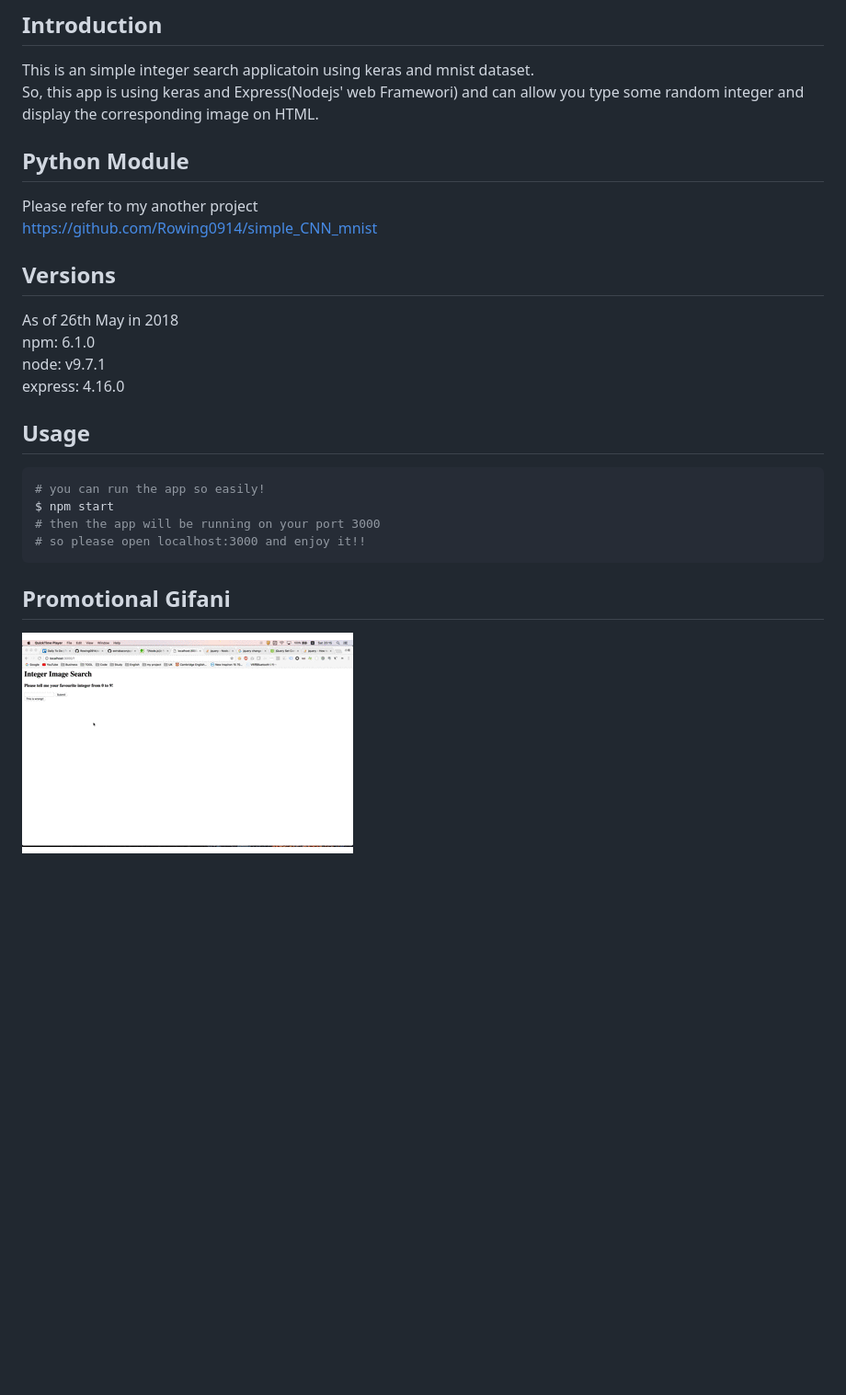
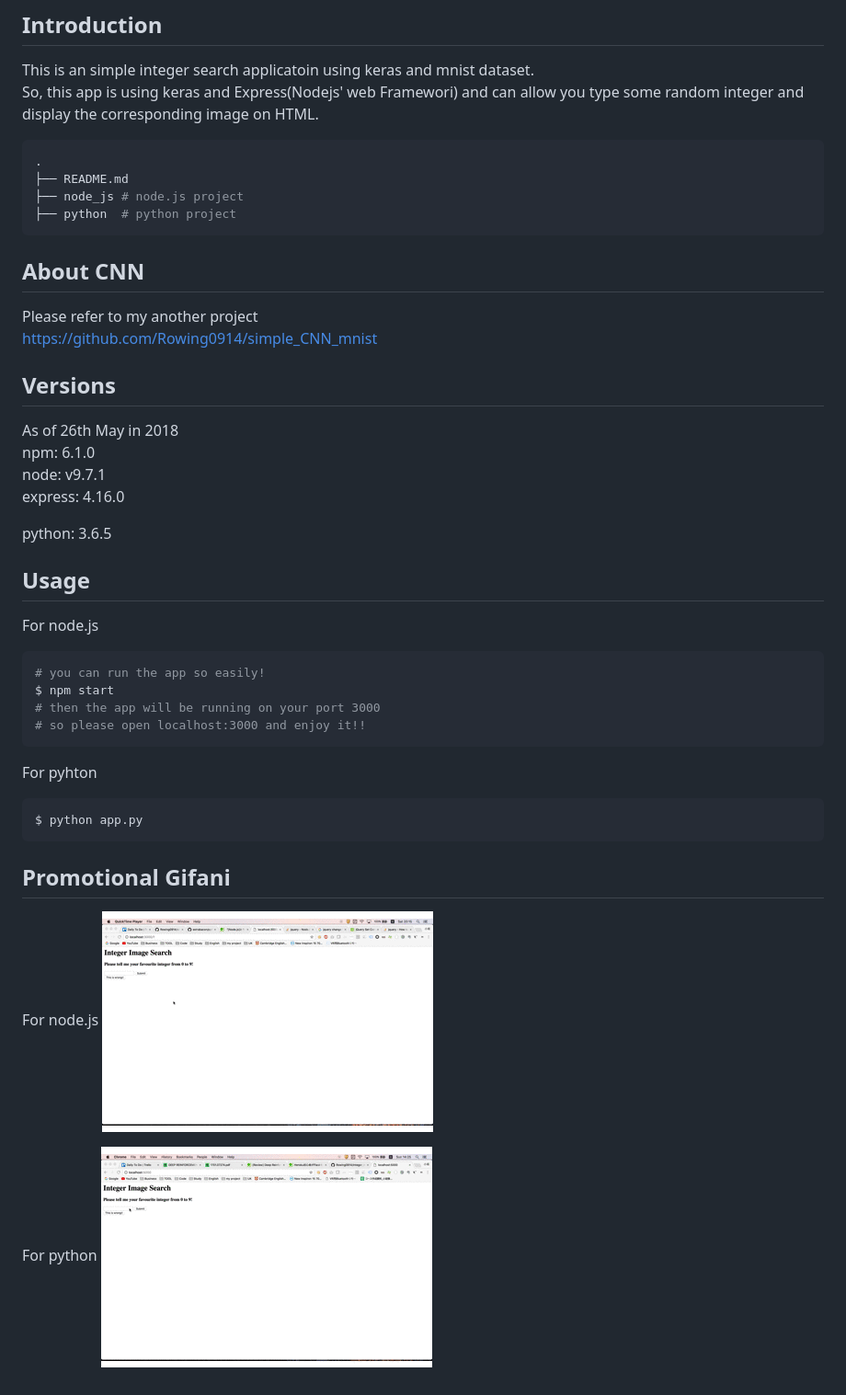
Before and after one commit to Rowing0914/Integer_Image_Search, a Markdown page: README.md, the part around the change. Shown: that part at 92% size. Rendered like a GitHub page; pictures changed too: python.gif (added); blank space fills up the shorter version.

Commit message:
added gif-ani

````diff
--- a/README.md
+++ b/README.md
@@ -2,7 +2,15 @@
 This is an simple integer search applicatoin using keras and mnist dataset.
 So, this app is using keras and Express(Nodejs' web Framewori) and can allow you type some random integer and display the corresponding image on HTML.
 
-## Python Module
+
+```bash
+.
+├── README.md
+├── node_js # node.js project
+├── python  # python project
+```
+
+## About CNN
 Please refer to my another project
 https://github.com/Rowing0914/simple_CNN_mnist
 
@@ -12,7 +20,10 @@ npm: 6.1.0
 node: v9.7.1
 express: 4.16.0
 
+python: 3.6.5
+
 ## Usage
+For node.js
 
 ```bash
 # you can run the app so easily!
@@ -21,5 +32,15 @@ $ npm start
 # so please open localhost:3000 and enjoy it!!
 ```
 
+For pyhton
+
+```bash
+$ python app.py
+```
+
 ## Promotional Gifani
+For node.js
 ![demo](https://github.com/Rowing0914/Integer_Image_Search/blob/master/usage.gif)
+
+For python
+![demo](https://github.com/Rowing0914/Integer_Image_Search/blob/master/python.gif)
````
